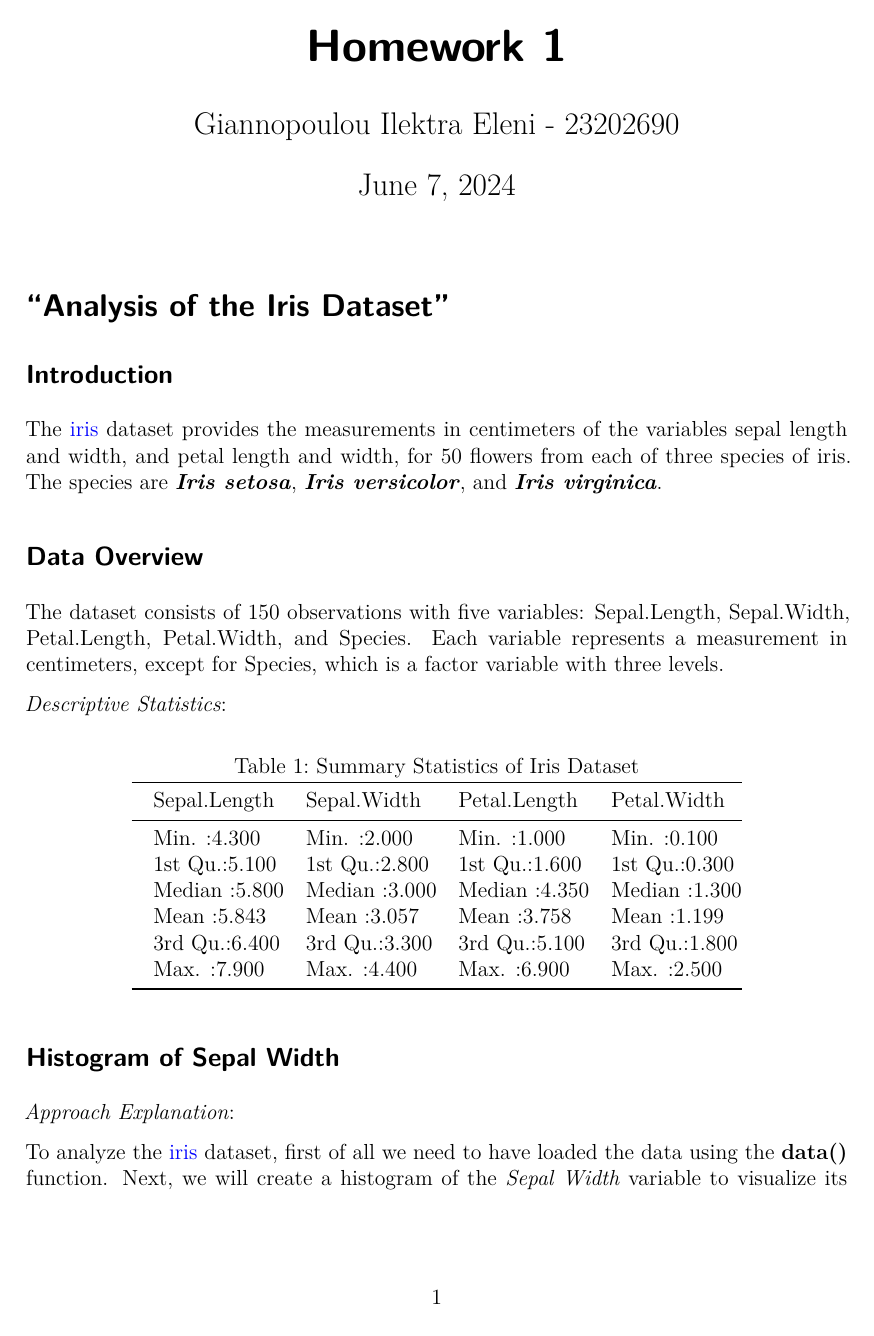
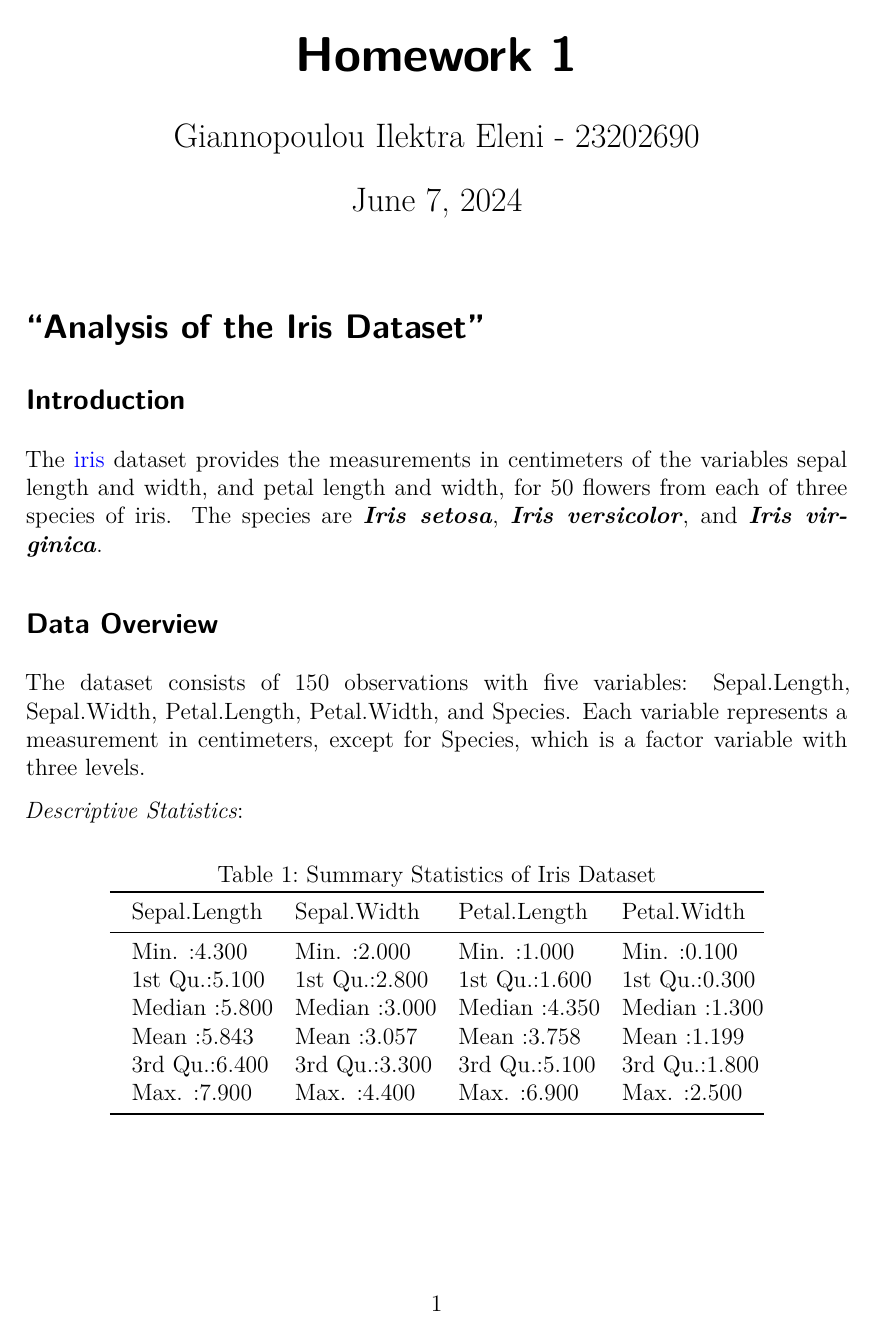
Before and after one commit to electragn/Homework2, a Quarto document (Homework_1 23202690.qmd): page 1 of 2. Rendered offline with R 4.5, knitr and Pandoc in place of Quarto, then LaTeX, with nearby package versions.

Commit message:
Third change.

```diff
--- a/Homework_1 23202690.qmd
+++ b/Homework_1 23202690.qmd
@@ -3,7 +3,7 @@ title: "Homework 1"
 author: "Giannopoulou Ilektra Eleni - 23202690"
 date: today
 format: pdf
-fontsize: 12pt
+fontsize: 13pt
 ---
 
 # "Analysis of the Iris Dataset"
```
